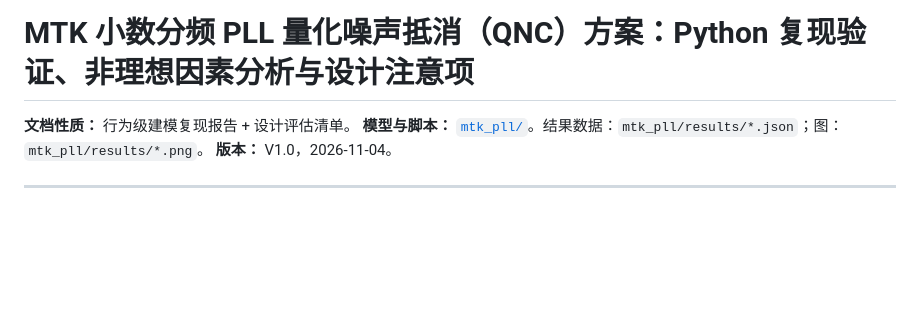
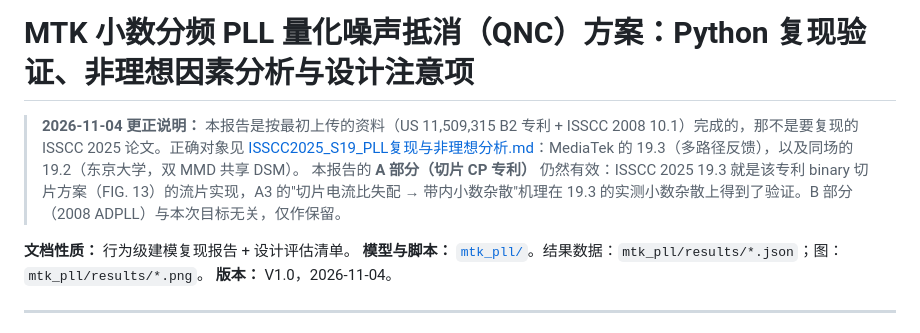
Before and after one commit to coolplay077-crypto/p1, a Markdown page: docs/MTK_PLL_QNC_Python复现与非理想分析.md, the part around the change. GitHub-like rendering; blank space fills up the shorter version.

```diff
--- a/docs/MTK_PLL_QNC_Python复现与非理想分析.md
+++ b/docs/MTK_PLL_QNC_Python复现与非理想分析.md
@@ -1,4 +1,7 @@
 # MTK 小数分频 PLL 量化噪声抵消（QNC）方案：Python 复现验证、非理想因素分析与设计注意项
+
+> **2026-11-04 更正说明：** 本报告是按最初上传的资料（US 11,509,315 B2 专利 + ISSCC 2008 10.1）完成的，那不是要复现的 ISSCC 2025 论文。正确对象见 [ISSCC2025_S19_PLL复现与非理想分析.md](ISSCC2025_S19_PLL复现与非理想分析.md)：MediaTek 的 19.3（多路径反馈），以及同场的 19.2（东京大学，双 MMD 共享 DSM）。
+> 本报告的 **A 部分（切片 CP 专利）** 仍然有效：ISSCC 2025 19.3 就是该专利 binary 切片方案（FIG. 13）的流片实现，A3 的"切片电流比失配 → 带内小数杂散"机理在 19.3 的实测小数杂散上得到了验证。B 部分（2008 ADPLL）与本次目标无关，仅作保留。
 
 **文档性质：** 行为级建模复现报告 + 设计评估清单。
 **模型与脚本：** [`mtk_pll/`](../mtk_pll/)。结果数据：`mtk_pll/results/*.json`；图：`mtk_pll/results/*.png`。
```
Also changed, not shown: docs/ISSCC2025_S19_PLL复现与非理想分析.md (added, +93 -0 lines), mtk_pll/results/D2_pn_vs_measured.png (added), mtk_pll/results/D4_frac_spur_vs_measured.png (added), mtk_pll/results/D7_offset_vs_folding.png (added), 5 other files.
